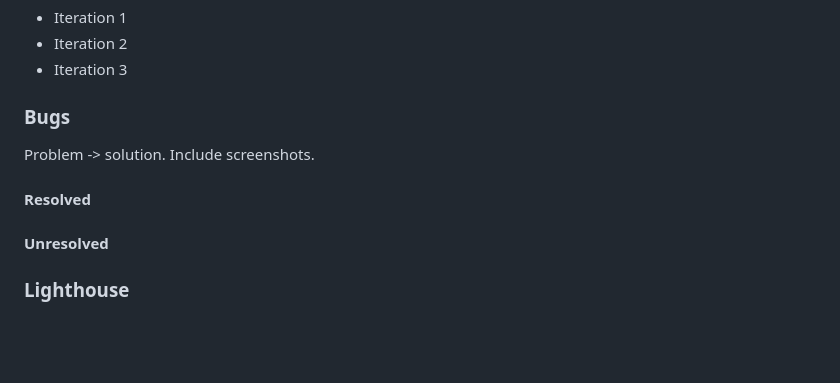
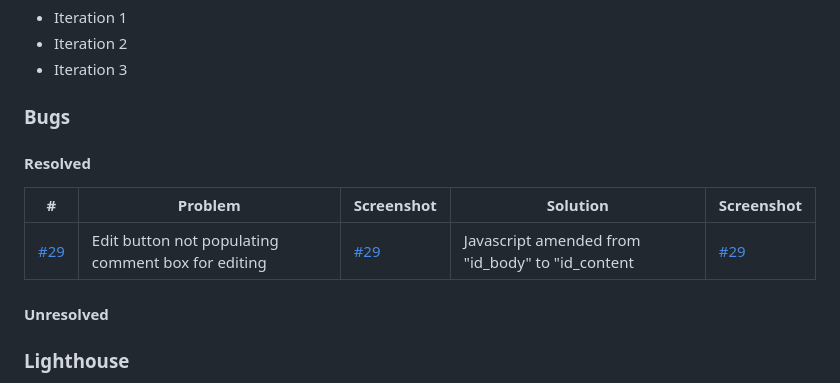
Before and after one commit to alanjameschapman/whiteboard, a Markdown page: docs/TESTING.md, the part around the change. Drawn GitHub-style; blank space fills up the shorter version.

```diff
--- a/docs/TESTING.md
+++ b/docs/TESTING.md
@@ -14,8 +14,12 @@ Use extension to show screens from each page at each iteration.
 - Iteration 2
 - Iteration 3
 ### Bugs
-Problem -> solution. Include screenshots.
 #### Resolved
+
+| # | Problem | Screenshot | Solution | Screenshot |
+| --- | --- | --- | --- | --- |
+| [#29](https://github.com/alanjameschapman/whiteboard/issues/29) | Edit button not populating comment box for editing | [#29](/docs/issues/29-1.png) | Javascript amended from "id_body" to "id_content | [#29](/docs/issues/29-2.png) |
+
 #### Unresolved
 ### Lighthouse
 WAVE and Web Disability Simulator. Disable extensions if they interfere. incognito mode?
```
Also changed, not shown: README.md (+1 -0 lines), docs/issues/29-1.png (added), docs/issues/29-2.png (added), docs/issues/4-3.png (added), docs/issues/4-4.png (added), 7 other files.
